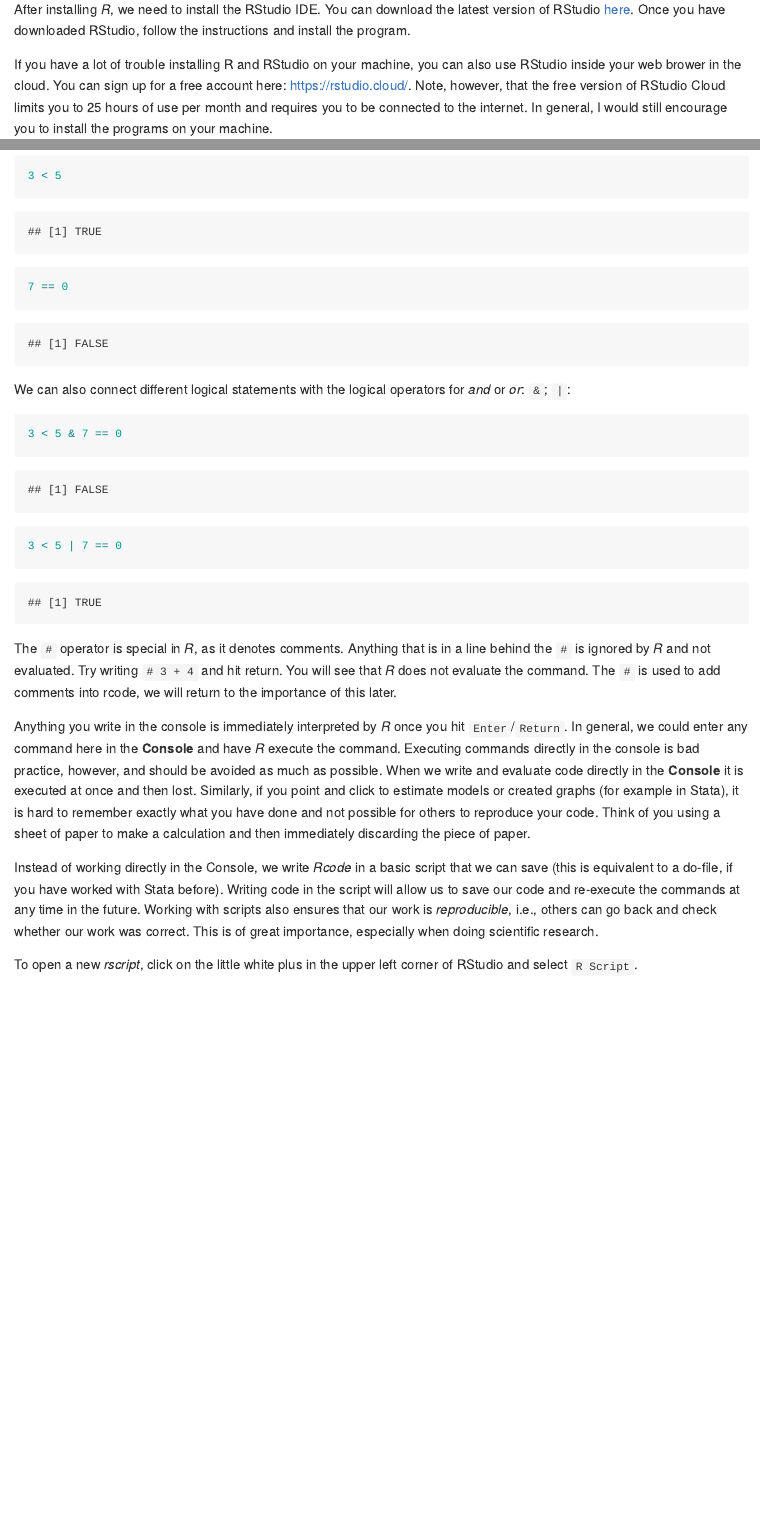
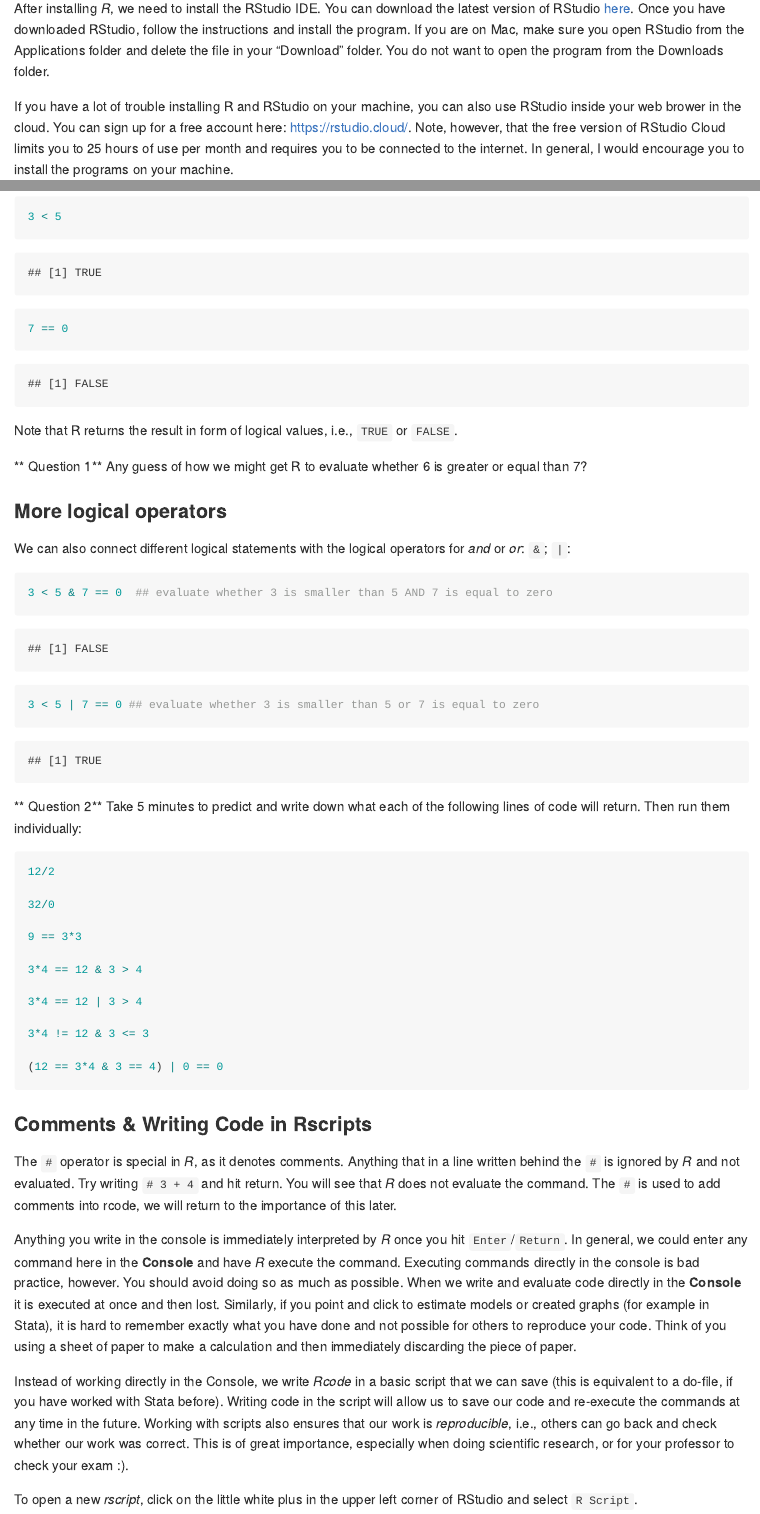
Before and after one commit to fhollenbach/RCrashcourse, an R Markdown document (CourseNotes.Rmd): the page in a window 1100 px wide, from 940 px down before the commit and from 1180 px down after it, so that both start at the same text, and a second part further down, joined at a grey line. Rendered offline with R 4.5, knitr and Pandoc, with nearby package versions; some code elsewhere in the file could not run offline; long lines of code are wrapped.

Commit message:
commenting

````diff
--- a/CourseNotes.Rmd
+++ b/CourseNotes.Rmd
@@ -23,10 +27,10 @@ In addition, it is __important that you ask question when you are stuck.__ We ha
 
 The first step is to correctly install _R_ on your machine. Please go to [https://cloud.r-project.org/](https://cloud.r-project.org/). Then click on the link to download the latest version of _R_ for your specific operating system. Once you have downloaded the program, follow the general instructions to install _R_.
 
-After installing _R_, we need to install the RStudio IDE. You can download the latest version of RStudio [here](https://www.rstudio.com/products/rstudio/download/#download). Once you have downloaded RStudio, follow the instructions and install the program.
+After installing _R_, we need to install the RStudio IDE. You can download the latest version of RStudio [here](https://www.rstudio.com/products/rstudio/download/#download). Once you have downloaded RStudio, follow the instructions and install the program. If you are on Mac, make sure you open RStudio from the Applications folder and delete the file in your "Download" folder. You do not want to open the program from the Downloads folder.
 
 
-If you have a lot of trouble installing R and RStudio on your machine, you can also use RStudio inside your web brower in the cloud. You can sign up for a free account here: [https://rstudio.cloud/](https://rstudio.cloud/). Note, however, that the free version of RStudio Cloud limits you to 25 hours of use per month and requires you to be connected to the internet. In general, I would still encourage you to install the programs on your machine.
+If you have a lot of trouble installing R and RStudio on your machine, you can also use RStudio inside your web brower in the cloud. You can sign up for a free account here: [https://rstudio.cloud/](https://rstudio.cloud/). Note, however, that the free version of RStudio Cloud limits you to 25 hours of use per month and requires you to be connected to the internet. In general, I would encourage you to install the programs on your machine.
 
 Once you have installed both programs, open up RStudio. You should see something like this:
 <center>
@@ -91,19 +99,48 @@ For example, we can ask _R_ whether three is smaller than five or whether seven
 7 == 0
 ```
 
+Note that R returns the result in form of logical values, i.e., `TRUE` or `FALSE`.
+
+
+** Question 1**
+Any guess of how we might get R to evaluate whether 6 is greater or equal than 7?
+
+### More logical operators
+
 We can also connect different logical statements with the logical operators for *and* or *or*: `&`; `|`:
 
 ```{r calculator examples3}
-3 < 5 & 7 == 0
+3 < 5 & 7 == 0  ## evaluate whether 3 is smaller than 5 AND 7 is equal to zero
 
-3 < 5 | 7 == 0
+3 < 5 | 7 == 0 ## evaluate whether 3 is smaller than 5 or 7 is equal to zero
 ```
 
-The `#` operator is special in _R_, as it denotes comments. Anything that is in a line behind the `#` is ignored by _R_ and not evaluated. Try writing `# 3 + 4` and hit return. You will see that _R_ does not evaluate the command. The `#` is used to add comments into rcode, we will return to the importance of this later.
+** Question 2**
+Take 5 minutes to predict and write down what each of the following lines of code will return. Then run them individually:
+```{r practice 2, eval = FALSE}
+12/2
 
-Anything you write in the console is immediately interpreted by _R_ once you hit `Enter`/`Return`. In general, we could enter any command here in the **Console** and have _R_ execute the command. Executing commands directly in the console is bad practice, however, and should be avoided as much as possible. When we write and evaluate code directly in the **Console** it is executed at once and then lost.  Similarly, if you point and click to estimate models or created graphs (for example in Stata), it is hard to remember exactly what you have done and not possible for others to reproduce your code. Think of you using a sheet of paper to make a calculation and then immediately discarding the piece of paper.
+32/0
 
-Instead of working directly in the Console, we write _Rcode_ in a basic script that we can save (this is equivalent to a do-file, if you have worked with Stata before). Writing code in the script will allow us to save our code and re-execute the commands at any time in the future. Working with scripts also ensures that our work is _reproducible_, i.e., others can go back and check whether our work was correct. This is of great importance, especially when doing scientific research.
+9 == 3*3
+
+3*4 == 12 & 3 > 4
+
+3*4 == 12 | 3 > 4
+
+3*4 != 12 & 3 <= 3
+
+(12 == 3*4 & 3 == 4) | 0 == 0
+```
+
+
+### Comments & Writing Code in Rscripts
+
+The `#` operator is special in _R_, as it denotes comments. Anything that in a line written behind the `#` is ignored by _R_ and not evaluated. Try writing `# 3 + 4` and hit return. You will see that _R_ does not evaluate the command. The `#` is used to add comments into rcode, we will return to the importance of this later.
+
+Anything you write in the console is immediately interpreted by _R_ once you hit `Enter`/`Return`. In general, we could enter any command here in the **Console** and have _R_ execute the command. Executing commands directly in the console is bad practice, however. You should avoid doing so as much as possible. When we write and evaluate code directly in the **Console** it is executed at once and then lost.  Similarly, if you point and click to estimate models or created graphs (for example in Stata), it is hard to remember exactly what you have done and not possible for others to reproduce your code. Think of you using a sheet of paper to make a calculation and then immediately discarding the piece of paper.
+
+Instead of working directly in the Console, we write _Rcode_ in a basic script that we can save (this is equivalent to a do-file, if you have worked with Stata before). Writing code in the script will allow us to save our code and re-execute the commands at any time in the future. Working with scripts also ensures that our work is _reproducible_, i.e., others can go back and check whether our work was correct. This is of great importance, especially when doing scientific research, or for your professor to check your exam :).
 
 To open a new _rscript_, click on the little white plus in the upper left corner of RStudio and select `R Script`.
 <center>
````
Also changed, not shown: CourseNotes.md, CourseNotes_files/figure-gfm/unnamed-chunk-23-1.png (added), CourseNotes.Rmd (38 more changed lines), 2 other files.
